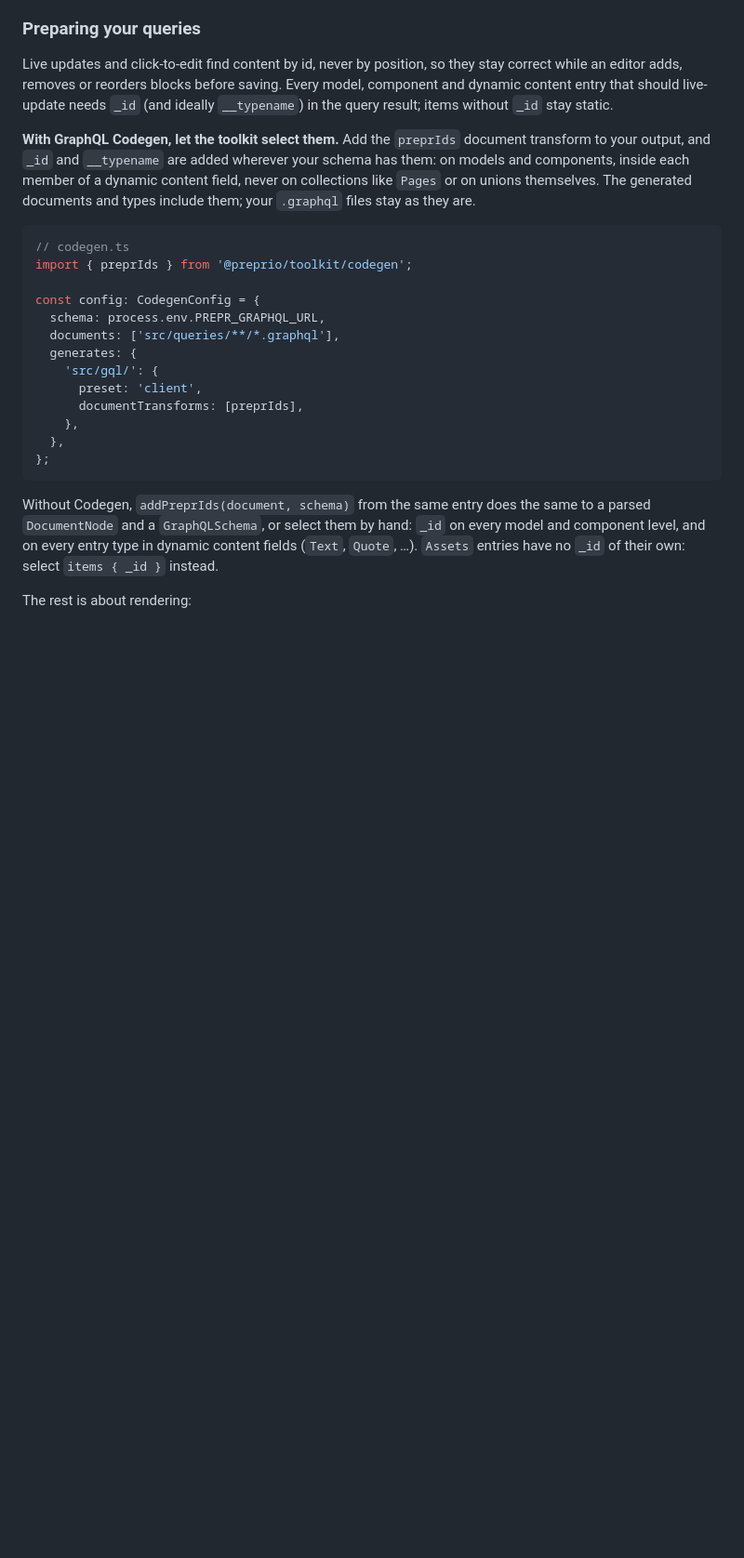
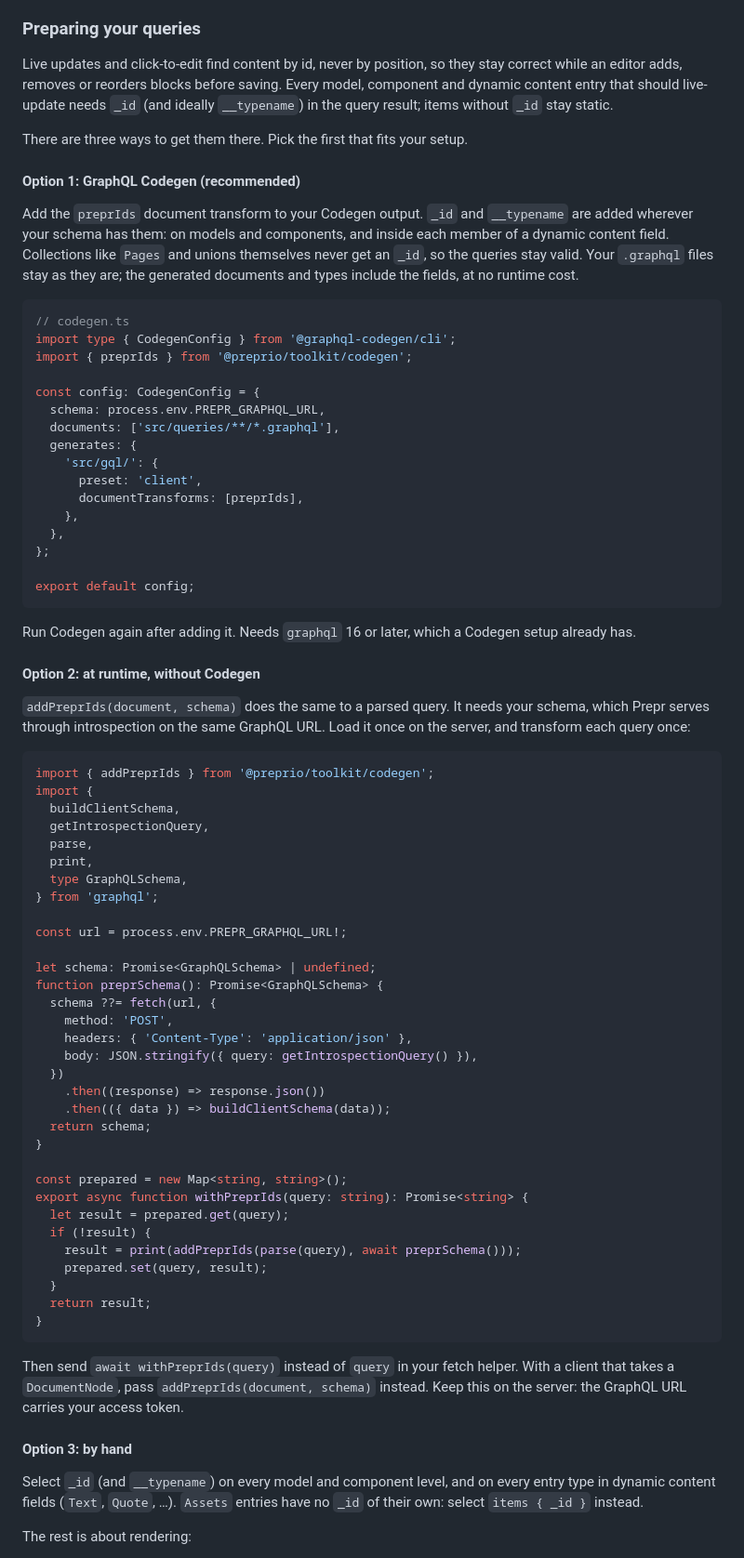
Before and after one commit to preprio/prepr-toolkit, a Markdown page: packages/toolkit/README.md, the part around the change. Shown at 93% size. GitHub-like rendering; blank space fills up the shorter version.

Commit message:
docs(live-preview): three ways to select _id: Codegen, runtime, by hand

````diff
--- a/packages/toolkit/README.md
+++ b/packages/toolkit/README.md
@@ -733,15 +733,20 @@ saving. Every model, component and dynamic content entry that should
 live-update needs `_id` (and ideally `__typename`) in the query result; items
 without `_id` stay static.
 
-**With GraphQL Codegen, let the toolkit select them.** Add the `preprIds`
-document transform to your output, and `_id` and `__typename` are added
-wherever your schema has them: on models and components, inside each member
-of a dynamic content field, never on collections like `Pages` or on unions
-themselves. The generated documents and types include them; your `.graphql`
-files stay as they are.
+There are three ways to get them there. Pick the first that fits your setup.
+
+#### Option 1: GraphQL Codegen (recommended)
+
+Add the `preprIds` document transform to your Codegen output. `_id` and
+`__typename` are added wherever your schema has them: on models and
+components, and inside each member of a dynamic content field. Collections
+like `Pages` and unions themselves never get an `_id`, so the queries stay
+valid. Your `.graphql` files stay as they are; the generated documents and
+types include the fields, at no runtime cost.
 
 ```ts
 // codegen.ts
+import type { CodegenConfig } from '@graphql-codegen/cli';
 import { preprIds } from '@preprio/toolkit/codegen';
 
 const config: CodegenConfig = {
@@ -754,13 +759,64 @@ const config: CodegenConfig = {
     },
   },
 };
+
+export default config;
 ```
 
-Without Codegen, `addPreprIds(document, schema)` from the same entry does the
-same to a parsed `DocumentNode` and a `GraphQLSchema`, or select them by hand:
-`_id` on every model and component level, and on every entry type in dynamic
-content fields (`Text`, `Quote`, …). `Assets` entries have no `_id` of their
-own: select `items { _id }` instead.
+Run Codegen again after adding it. Needs `graphql` 16 or later, which a
+Codegen setup already has.
+
+#### Option 2: at runtime, without Codegen
+
+`addPreprIds(document, schema)` does the same to a parsed query. It needs
+your schema, which Prepr serves through introspection on the same GraphQL
+URL. Load it once on the server, and transform each query once:
+
+```ts
+import { addPreprIds } from '@preprio/toolkit/codegen';
+import {
+  buildClientSchema,
+  getIntrospectionQuery,
+  parse,
+  print,
+  type GraphQLSchema,
+} from 'graphql';
+
+const url = process.env.PREPR_GRAPHQL_URL!;
+
+let schema: Promise<GraphQLSchema> | undefined;
+function preprSchema(): Promise<GraphQLSchema> {
+  schema ??= fetch(url, {
+    method: 'POST',
+    headers: { 'Content-Type': 'application/json' },
+    body: JSON.stringify({ query: getIntrospectionQuery() }),
+  })
+    .then((response) => response.json())
+    .then(({ data }) => buildClientSchema(data));
+  return schema;
+}
+
+const prepared = new Map<string, string>();
+export async function withPreprIds(query: string): Promise<string> {
+  let result = prepared.get(query);
+  if (!result) {
+    result = print(addPreprIds(parse(query), await preprSchema()));
+    prepared.set(query, result);
+  }
+  return result;
+}
+```
+
+Then send `await withPreprIds(query)` instead of `query` in your fetch
+helper. With a client that takes a `DocumentNode`, pass
+`addPreprIds(document, schema)` instead. Keep this on the server: the
+GraphQL URL carries your access token.
+
+#### Option 3: by hand
+
+Select `_id` (and `__typename`) on every model and component level, and on
+every entry type in dynamic content fields (`Text`, `Quote`, …). `Assets`
+entries have no `_id` of their own: select `items { _id }` instead.
 
 The rest is about rendering:
 
````
